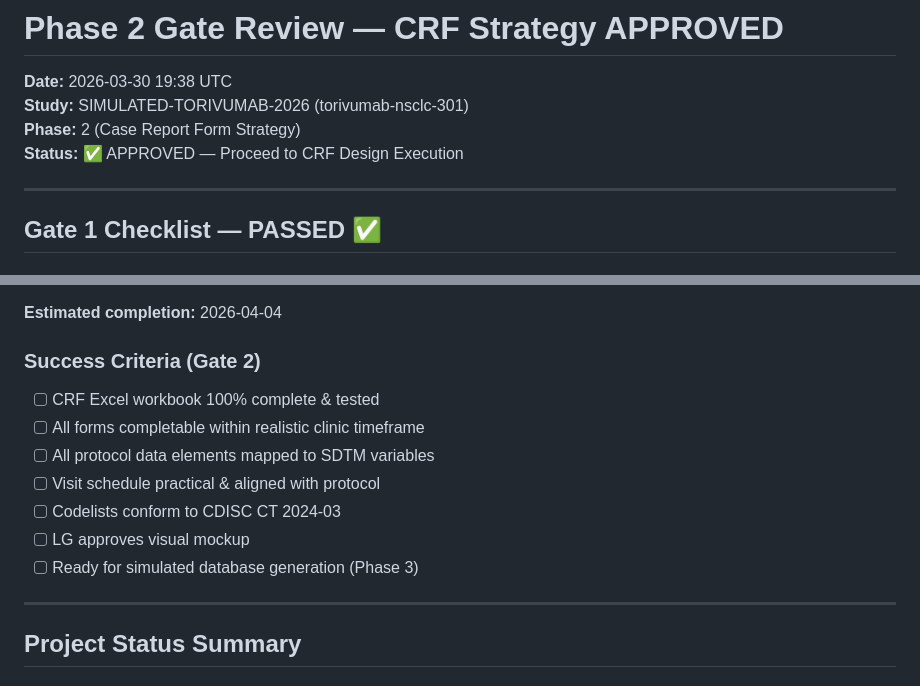
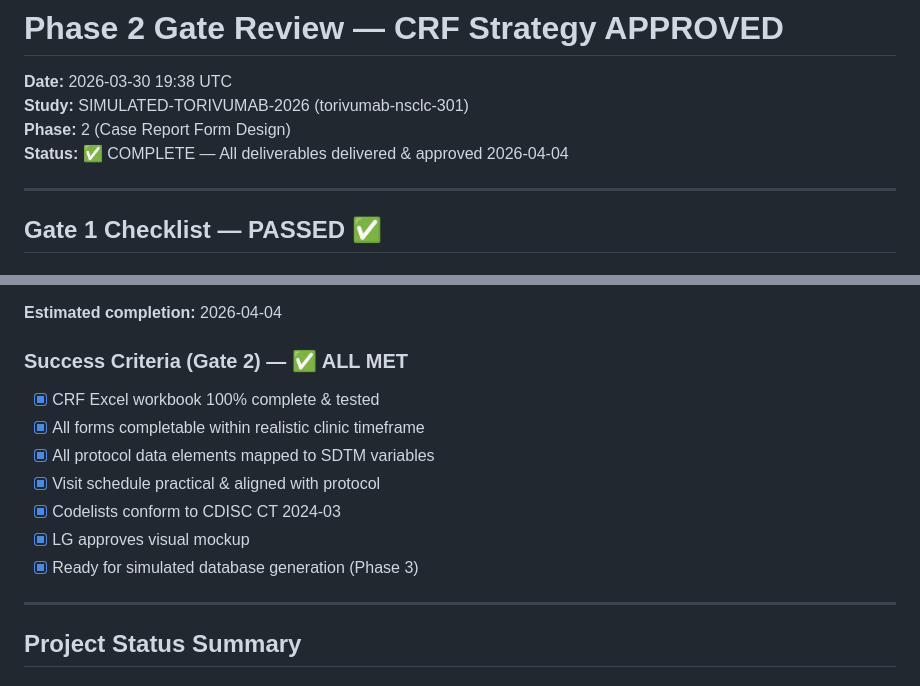
Before and after one commit to OpenTrialReporting/torivumab-nsclc-301, a Markdown page: PHASE-2-GATE-REVIEW.md, 2 parts joined by grey strips. Drawn GitHub-style.

Commit message:
Phase 2 CRF Design: LOCKED ✅ — all deliverables approved 2026-04-04

```diff
--- a/PHASE-2-GATE-REVIEW.md
+++ b/PHASE-2-GATE-REVIEW.md
@@ -2,8 +2,8 @@
 
 **Date:** 2026-03-30 19:38 UTC
 **Study:** SIMULATED-TORIVUMAB-2026 (torivumab-nsclc-301)
-**Phase:** 2 (Case Report Form Strategy)
-**Status:** ✅ APPROVED — Proceed to CRF Design Execution
+**Phase:** 2 (Case Report Form Design)
+**Status:** ✅ COMPLETE — All deliverables delivered & approved 2026-04-04
 
 ---
 
@@ -77,14 +77,14 @@
 
 **Estimated completion:** 2026-04-04
 
-### Success Criteria (Gate 2)
-- [ ] CRF Excel workbook 100% complete & tested
-- [ ] All forms completable within realistic clinic timeframe
-- [ ] All protocol data elements mapped to SDTM variables
-- [ ] Visit schedule practical & aligned with protocol
-- [ ] Codelists conform to CDISC CT 2024-03
-- [ ] LG approves visual mockup
-- [ ] Ready for simulated database generation (Phase 3)
+### Success Criteria (Gate 2) — ✅ ALL MET
+- [x] CRF Excel workbook 100% complete & tested
+- [x] All forms completable within realistic clinic timeframe
+- [x] All protocol data elements mapped to SDTM variables
+- [x] Visit schedule practical & aligned with protocol
+- [x] Codelists conform to CDISC CT 2024-03
+- [x] LG approves visual mockup
+- [x] Ready for simulated database generation (Phase 3)
 
 ---
 
```
